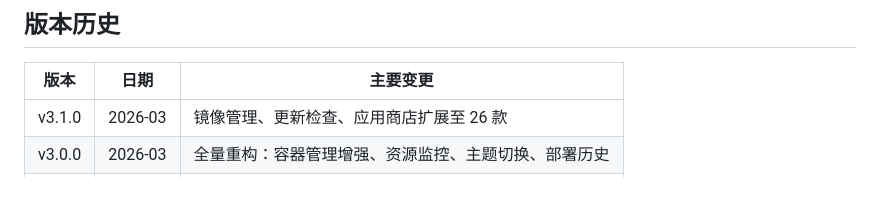
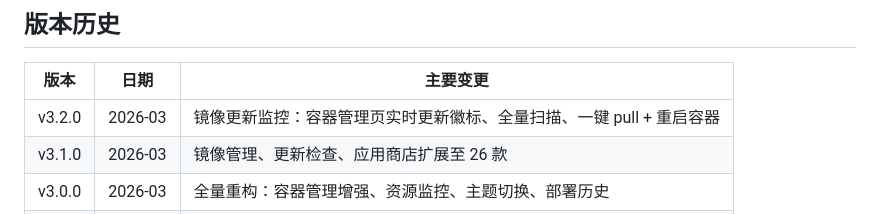
Before and after one commit to zhouyuliufang/docker-manager, a Markdown page: README.md, the part around the change. GitHub-like rendering; blank space fills up the shorter version.

Commit message:
feat: v3.2.0 - image update monitor, one-click pull & restart

```diff
--- a/README.md
+++ b/README.md
@@ -161,6 +161,7 @@ docker compose up -d --build
 
 | 版本 | 日期 | 主要变更 |
 |------|------|---------|
+| v3.2.0 | 2026-03 | 镜像更新监控：容器管理页实时更新徽标、全量扫描、一键 pull + 重启容器 |
 | v3.1.0 | 2026-03 | 镜像管理、更新检查、应用商店扩展至 26 款 |
 | v3.0.0 | 2026-03 | 全量重构：容器管理增强、资源监控、主题切换、部署历史 |
 | v2.2.4 | 2026-02 | 镜像加速器配置，兼容性修复 |
```
